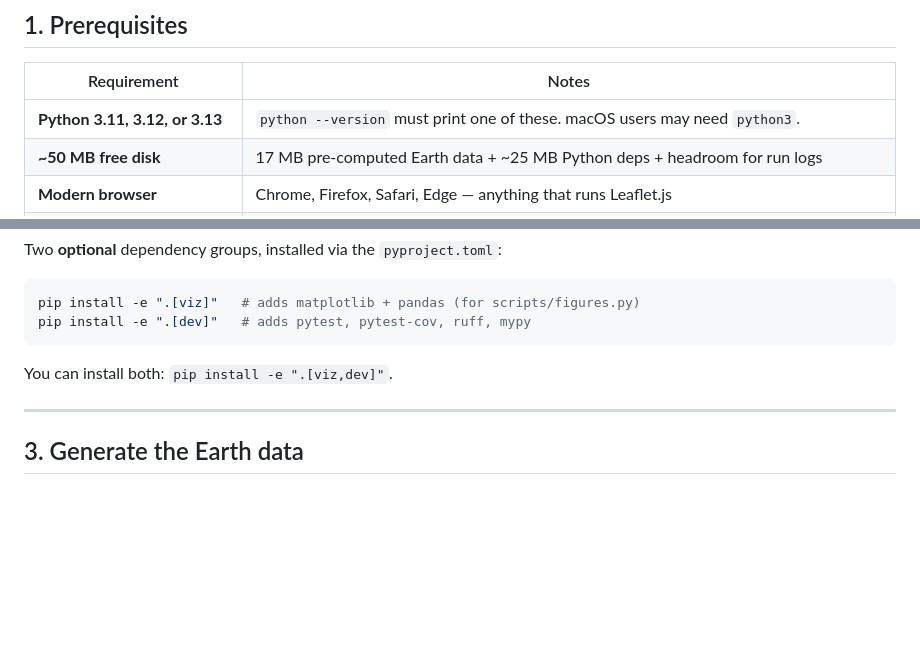
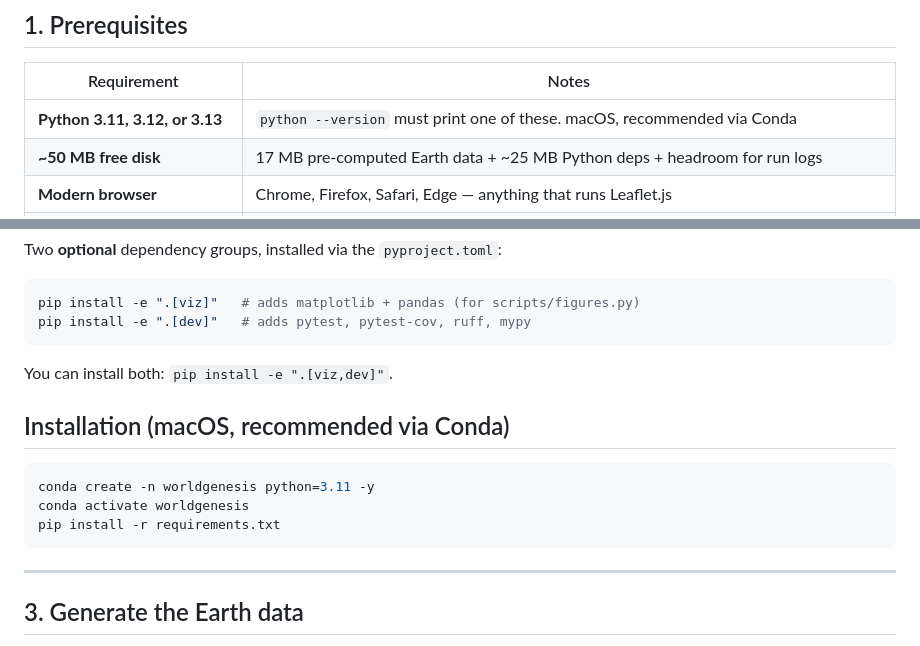
Before and after one commit to GeoLambdaAI/world-genesis, a Markdown page: HowTo.md, 2 parts joined by grey strips. GitHub-like rendering; blank space fills up the shorter version.

Commit message:
Update prerequisites and add macOS installation guide
Added installation instructions for macOS using Conda.

````diff
--- a/HowTo.md
+++ b/HowTo.md
@@ -30,7 +30,7 @@ A practical, copy-pastable guide. The [`README.md`](README.md) explains
 
 | Requirement | Notes |
 |---|---|
-| **Python 3.11, 3.12, or 3.13** | `python --version` must print one of these. macOS users may need `python3`. |
+| **Python 3.11, 3.12, or 3.13** | `python --version` must print one of these. macOS, recommended via Conda |
 | **~50 MB free disk** | 17 MB pre-computed Earth data + ~25 MB Python deps + headroom for run logs |
 | **Modern browser** | Chrome, Firefox, Safari, Edge — anything that runs Leaflet.js |
 | **Internet access (one-off)** | Only required by `generate_present_day_data.py` to fetch World Bank / NOAA / NASA values. Everything afterwards is offline. |
@@ -63,6 +63,13 @@ pip install -e ".[dev]"   # adds pytest, pytest-cov, ruff, mypy
 
 You can install both: `pip install -e ".[viz,dev]"`.
 
+## Installation (macOS, recommended via Conda)
+
+```bash
+conda create -n worldgenesis python=3.11 -y
+conda activate worldgenesis
+pip install -r requirements.txt
+```
 ---
 
 ## 3. Generate the Earth data
````
